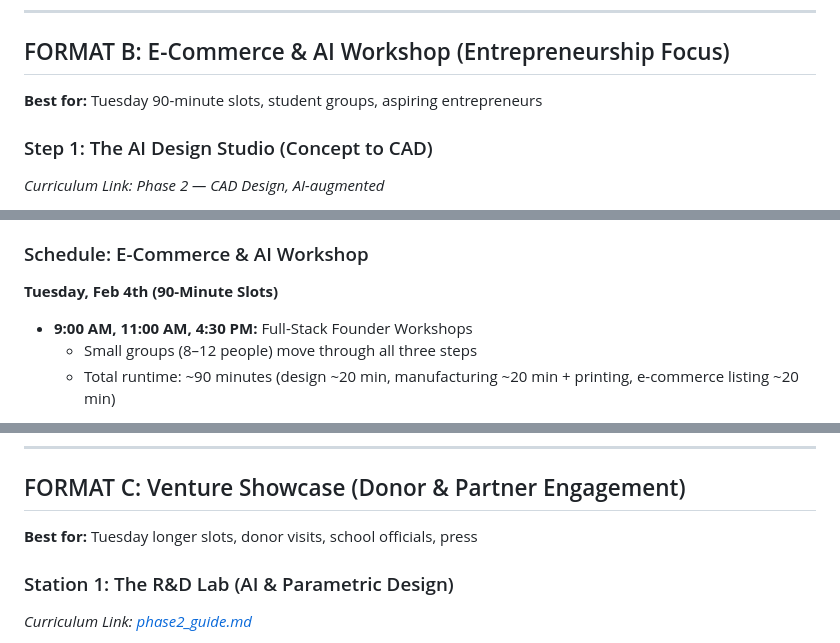
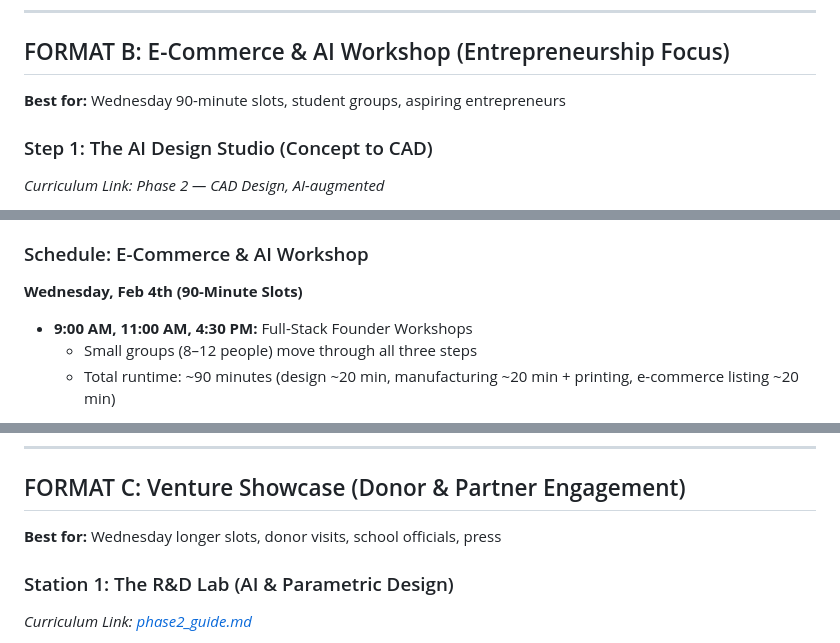
Before and after one commit to smit4786/DetroitAutomationAcademy, a Markdown page: docs/bgc_event_guide.md, 3 parts joined by grey strips. Drawn GitHub-style.

```diff
--- a/docs/bgc_event_guide.md
+++ b/docs/bgc_event_guide.md
@@ -142,7 +142,7 @@ This guide consolidates three complementary event formats into a flexible framew
 
 ## FORMAT B: E-Commerce & AI Workshop (Entrepreneurship Focus)
 
-**Best for:** Tuesday 90-minute slots, student groups, aspiring entrepreneurs
+**Best for:** Wednesday 90-minute slots, student groups, aspiring entrepreneurs
 
 ### Step 1: The AI Design Studio (Concept to CAD)
 
@@ -220,7 +220,7 @@ This guide consolidates three complementary event formats into a flexible framew
 
 ### Schedule: E-Commerce & AI Workshop
 
-**Tuesday, Feb 4th (90-Minute Slots)**
+**Wednesday, Feb 4th (90-Minute Slots)**
 - **9:00 AM, 11:00 AM, 4:30 PM:** Full-Stack Founder Workshops
   - Small groups (8–12 people) move through all three steps
   - Total runtime: ~90 minutes (design ~20 min, manufacturing ~20 min + printing, e-commerce listing ~20 min)
@@ -251,7 +251,7 @@ This guide consolidates three complementary event formats into a flexible framew
 
 ## FORMAT C: Venture Showcase (Donor & Partner Engagement)
 
-**Best for:** Tuesday longer slots, donor visits, school officials, press
+**Best for:** Wednesday longer slots, donor visits, school officials, press
 
 ### Station 1: The R&D Lab (AI & Parametric Design)
 
```
Also changed, not shown: other parts of docs/bgc_event_guide.md (+6 -6 lines).
